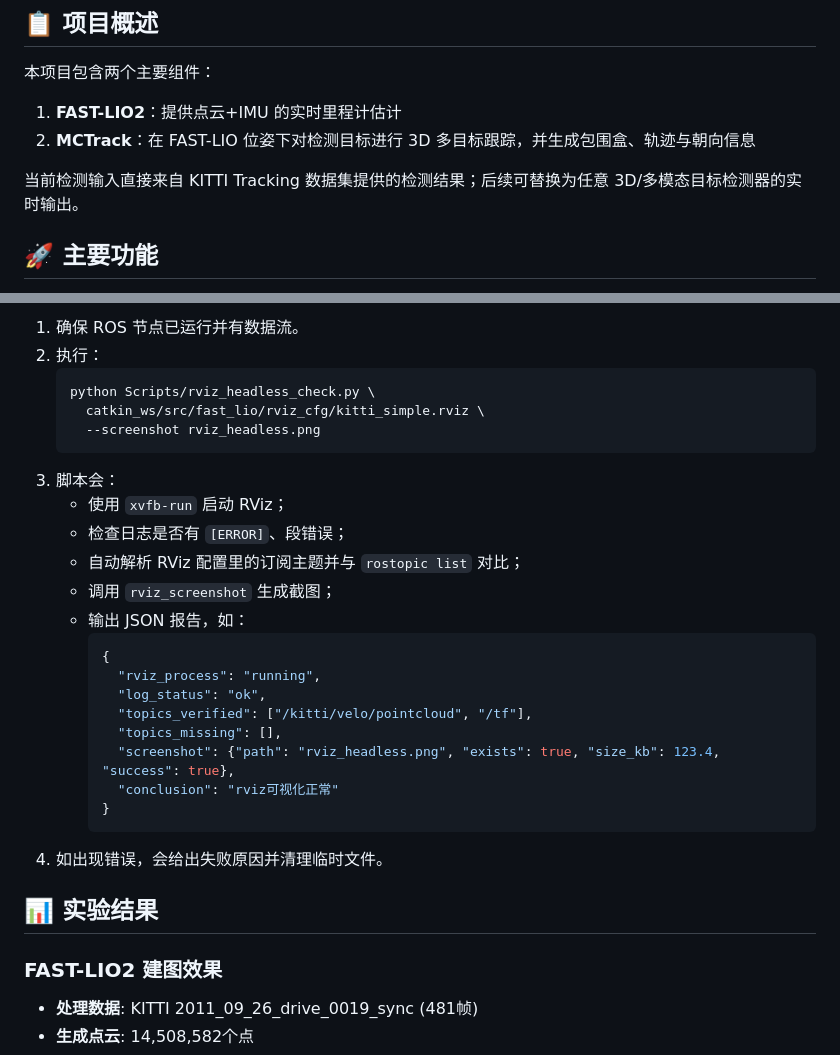
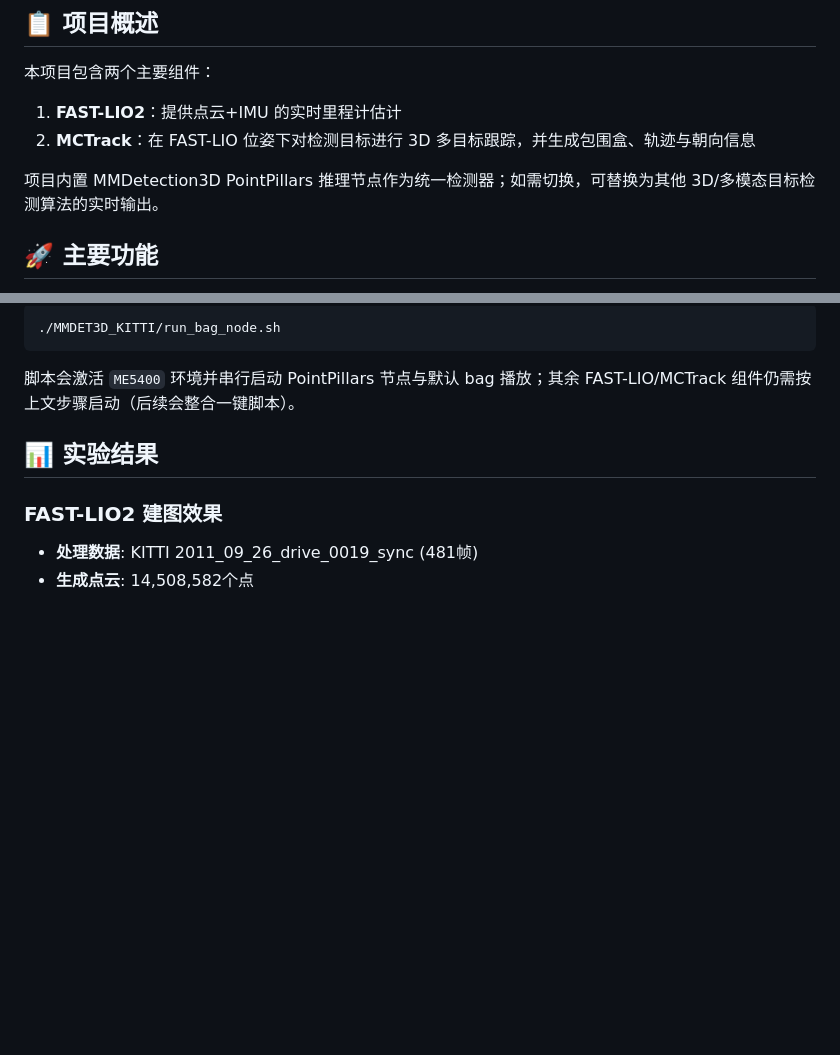
Before and after one commit to XC-CN/ME5400, a Markdown page: README.md, 2 parts joined by grey strips. Drawn GitHub-style; blank space fills up the shorter version.

````diff
--- a/README.md
+++ b/README.md
@@ -13,7 +13,7 @@
 1. **FAST-LIO2**：提供点云+IMU 的实时里程计估计
 2. **MCTrack**：在 FAST-LIO 位姿下对检测目标进行 3D 多目标跟踪，并生成包围盒、轨迹与朝向信息
 
-当前检测输入直接来自 KITTI Tracking 数据集提供的检测结果；后续可替换为任意 3D/多模态目标检测器的实时输出。
+项目内置 MMDetection3D PointPillars 推理节点作为统一检测器；如需切换，可替换为其他 3D/多模态目标检测算法的实时输出。
 
 ## 🚀 主要功能
 
@@ -154,28 +222,9 @@ pip install -r requirements.txt
 
-1. 确保 ROS 节点已运行并有数据流。
-2. 执行：
-   ```bash
-   python Scripts/rviz_headless_check.py \
-     catkin_ws/src/fast_lio/rviz_cfg/kitti_simple.rviz \
-     --screenshot rviz_headless.png
-   ```
-3. 脚本会：
-   - 使用 `xvfb-run` 启动 RViz；
-   - 检查日志是否有 `[ERROR]`、段错误；
-   - 自动解析 RViz 配置里的订阅主题并与 `rostopic list` 对比；
-   - 调用 `rviz_screenshot` 生成截图；
-   - 输出 JSON 报告，如：
-     ```json
-     {
-       "rviz_process": "running",
-       "log_status": "ok",
-       "topics_verified": ["/kitti/velo/pointcloud", "/tf"],
-       "topics_missing": [],
-       "screenshot": {"path": "rviz_headless.png", "exists": true, "size_kb": 123.4, "success": true},
-       "conclusion": "rviz可视化正常"
-     }
-     ```
-4. 如出现错误，会给出失败原因并清理临时文件。
+```bash
+./MMDET3D_KITTI/run_bag_node.sh
+```
+
+脚本会激活 `ME5400` 环境并串行启动 PointPillars 节点与默认 bag 播放；其余 FAST-LIO/MCTrack 组件仍需按上文步骤启动（后续会整合一键脚本）。
 
 ## 📊 实验结果
 
````
Also changed, not shown: other parts of README.md (+98 -30 lines), MMDET3D_KITTI/README.md (+2 -60 lines).
